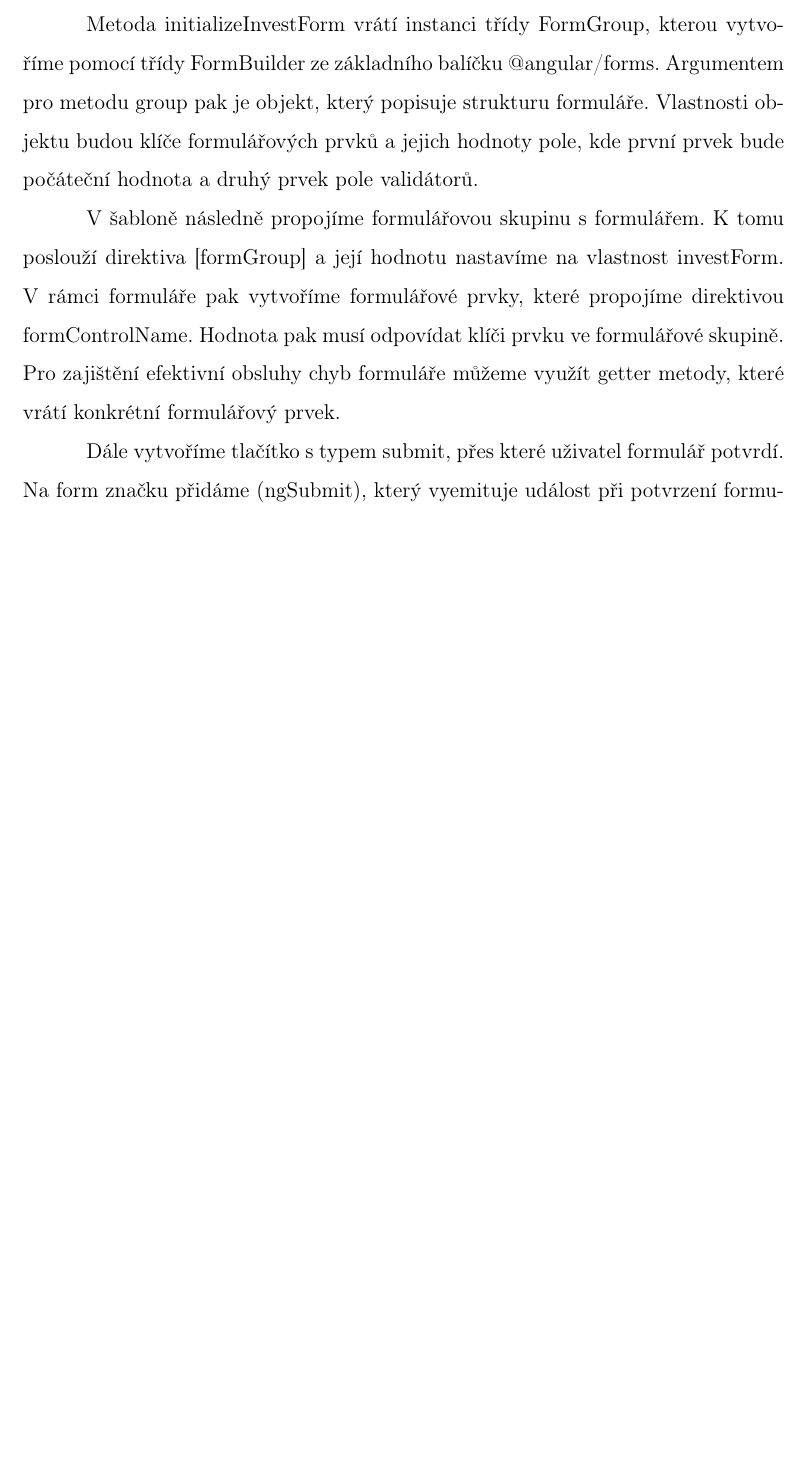
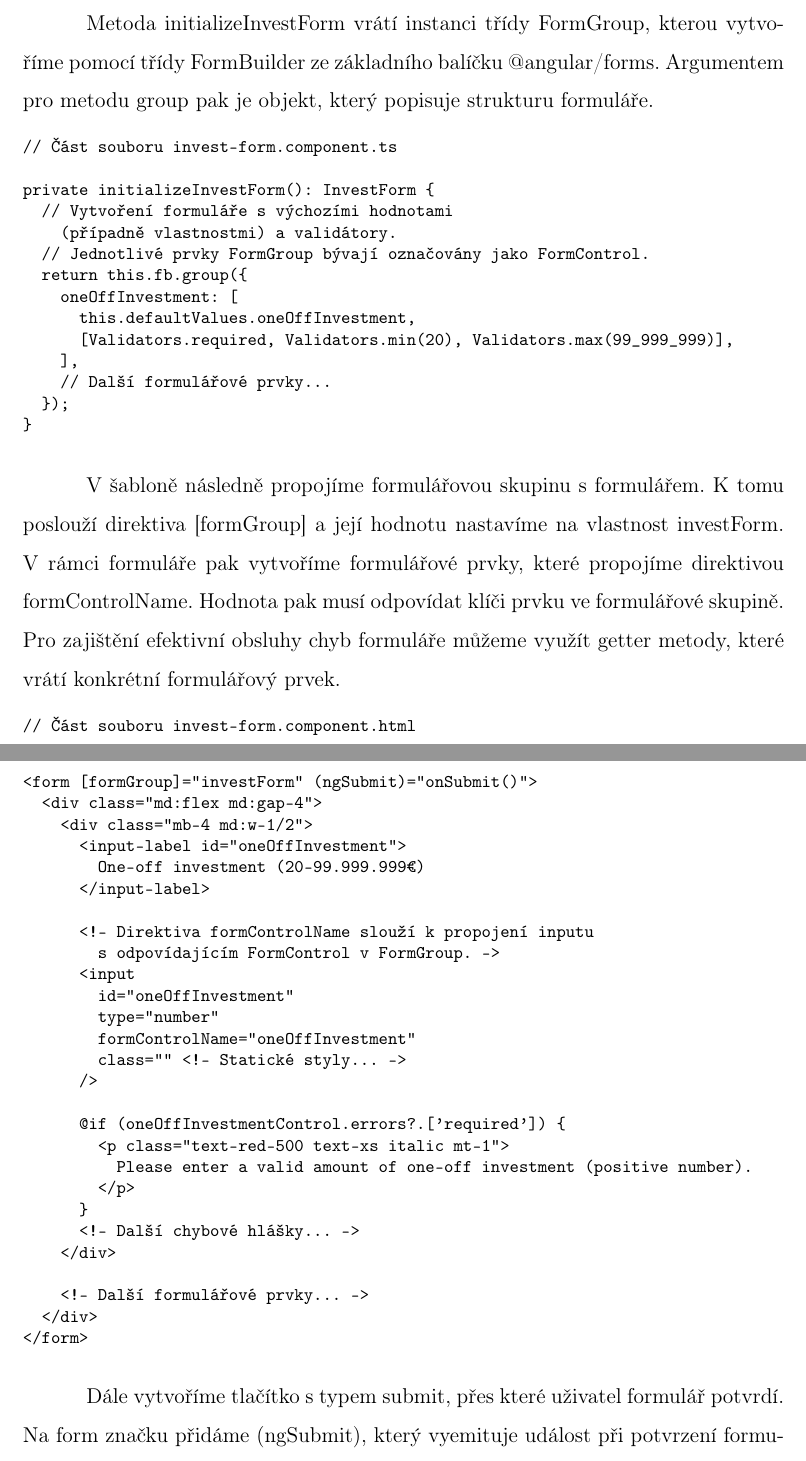
Before and after one commit to lukyncze/bachelor-thesis, a LaTeX thesis (thesis/sablona_ukazka.tex, which reads thesis/testovani_frameworku.tex): part of page 17 of 25 before the commit and two parts of pages 17 and 18 of 26 after it, the two joined at a grey line, cut so that both start at the same text, the shorter picture padded with empty space. Compiled offline with pdfLaTeX.

Commit message:
thesis(angular): add source codes to creating forms

```diff
--- a/thesis/testovani_frameworku.tex
+++ b/thesis/testovani_frameworku.tex
@@ -405,11 +421,61 @@ Důvodem je, že hodnoty vstupních vlastností jsou v komponentě dostupné nej
 
 Metoda initializeInvestForm vrátí instanci třídy FormGroup, kterou vytvoříme pomocí třídy FormBuilder ze základního balíčku @angular/forms.
 Argumentem pro metodu group pak je objekt, který popisuje strukturu formuláře.
-Vlastnosti objektu budou klíče formulářových prvků a jejich hodnoty pole, kde první prvek bude počáteční hodnota a druhý prvek pole validátorů.
+% TODO: Zahrnout do textu tuto nepěknou větu?
+%Vlastnosti objektu budou klíče formulářových prvků a jejich hodnoty pole, kde první prvek bude počáteční hodnota a druhý prvek pole validátorů.
+
+\begin{prog}
+// Část souboru invest-form.component.ts
+
+private initializeInvestForm(): InvestForm \{
+  // Vytvoření formuláře s výchozími hodnotami
+    (případně vlastnostmi) a validátory.
+  // Jednotlivé prvky FormGroup bývají označovány jako FormControl.
+  return this.fb.group(\{
+    oneOffInvestment: [
+      this.defaultValues.oneOffInvestment,
+      [Validators.required, Validators.min(20), Validators.max(99_999_999)],
+    ],
+    // Další formulářové prvky...
+  \});
+\}
+\end{prog}
 
 V šabloně následně propojíme formulářovou skupinu s formulářem. K tomu poslouží direktiva [formGroup] a její hodnotu nastavíme na vlastnost investForm.
 V rámci formuláře pak vytvoříme formulářové prvky, které propojíme direktivou formControlName. Hodnota pak musí odpovídat klíči prvku ve formulářové skupině.
 Pro zajištění efektivní obsluhy chyb formuláře můžeme využít getter metody, které vrátí konkrétní formulářový prvek.
+
+\begin{prog}
+// Část souboru invest-form.component.html
+
+<form [formGroup]="investForm" (ngSubmit)="onSubmit()">
+  <div class="md:flex md:gap-4">
+    <div class="mb-4 md:w-1/2">
+      <input-label id="oneOffInvestment">
+        One-off investment (20-99.999.999€)
+      </input-label>
+
+      <!-- Direktiva formControlName slouží k propojení inputu
+        s odpovídajícím FormControl v FormGroup. -->
+      <input
+        id="oneOffInvestment"
+        type="number"
+        formControlName="oneOffInvestment"
+        class="" <!-- Statické styly... -->
+      />
+
+      @if (oneOffInvestmentControl.errors?.['required']) \{
+        <p class="text-red-500 text-xs italic mt-1">
+          Please enter a valid amount of one-off investment (positive number).
+        </p>
+      \}
+      <!-- Další chybové hlášky... -->
+    </div>
+
+    <!-- Další formulářové prvky... -->
+  </div>
+</form>
+\end{prog}
 
 Dále vytvoříme tlačítko s typem submit, přes které uživatel formulář potvrdí. Na form značku přidáme (ngSubmit), který vyemituje událost při potvrzení formuláře.
 Obslužná metoda pak prostřednictvím výstupové vlastnosti publikuje aktuální hodnotu reaktivního formuláře do rodičovské komponenty.
```
Also changed, not shown: thesis/sablona_ukazka.pdf, thesis/testovani_frameworku.tex (45 more changed lines), 7 other files.
